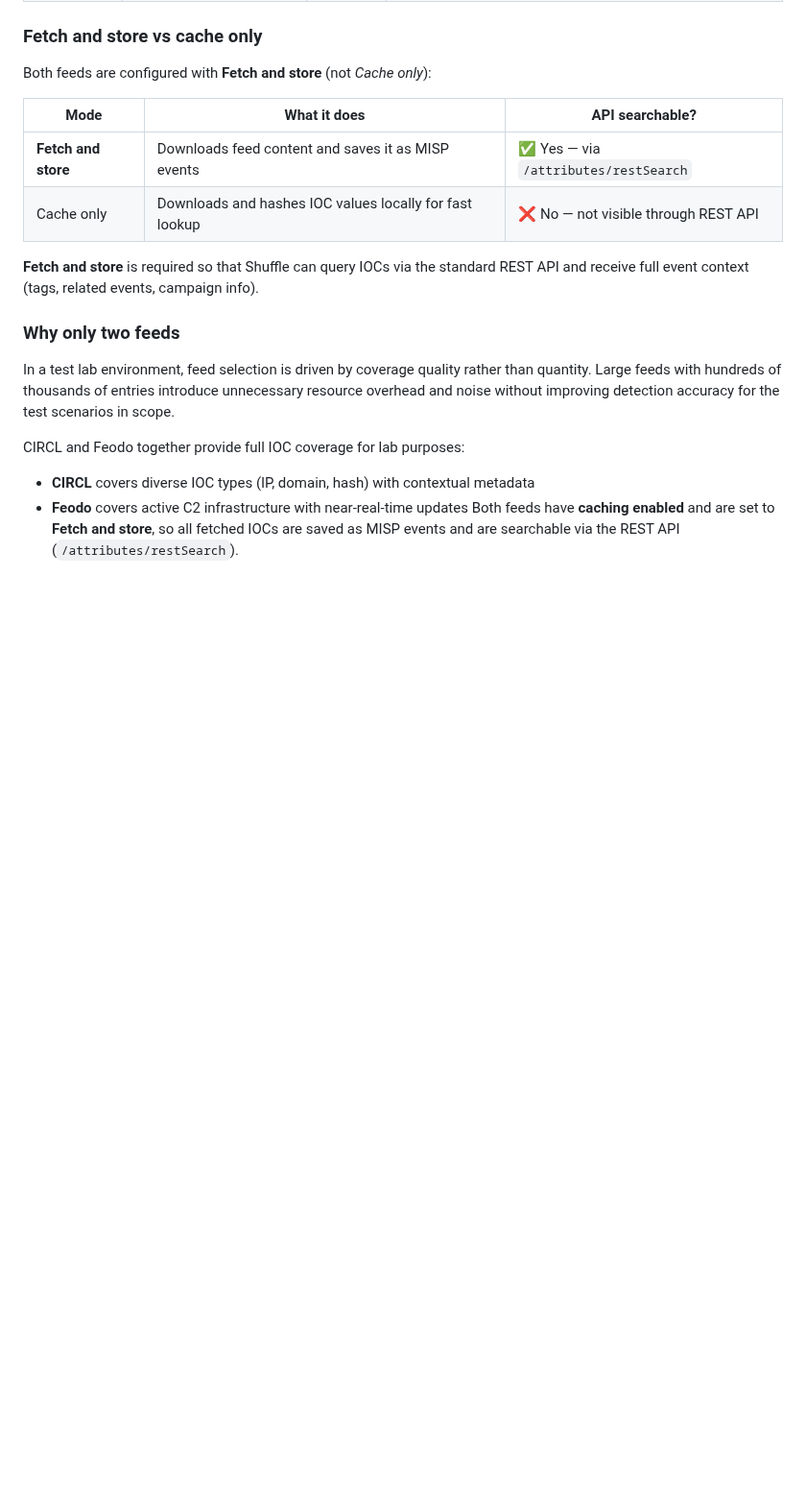
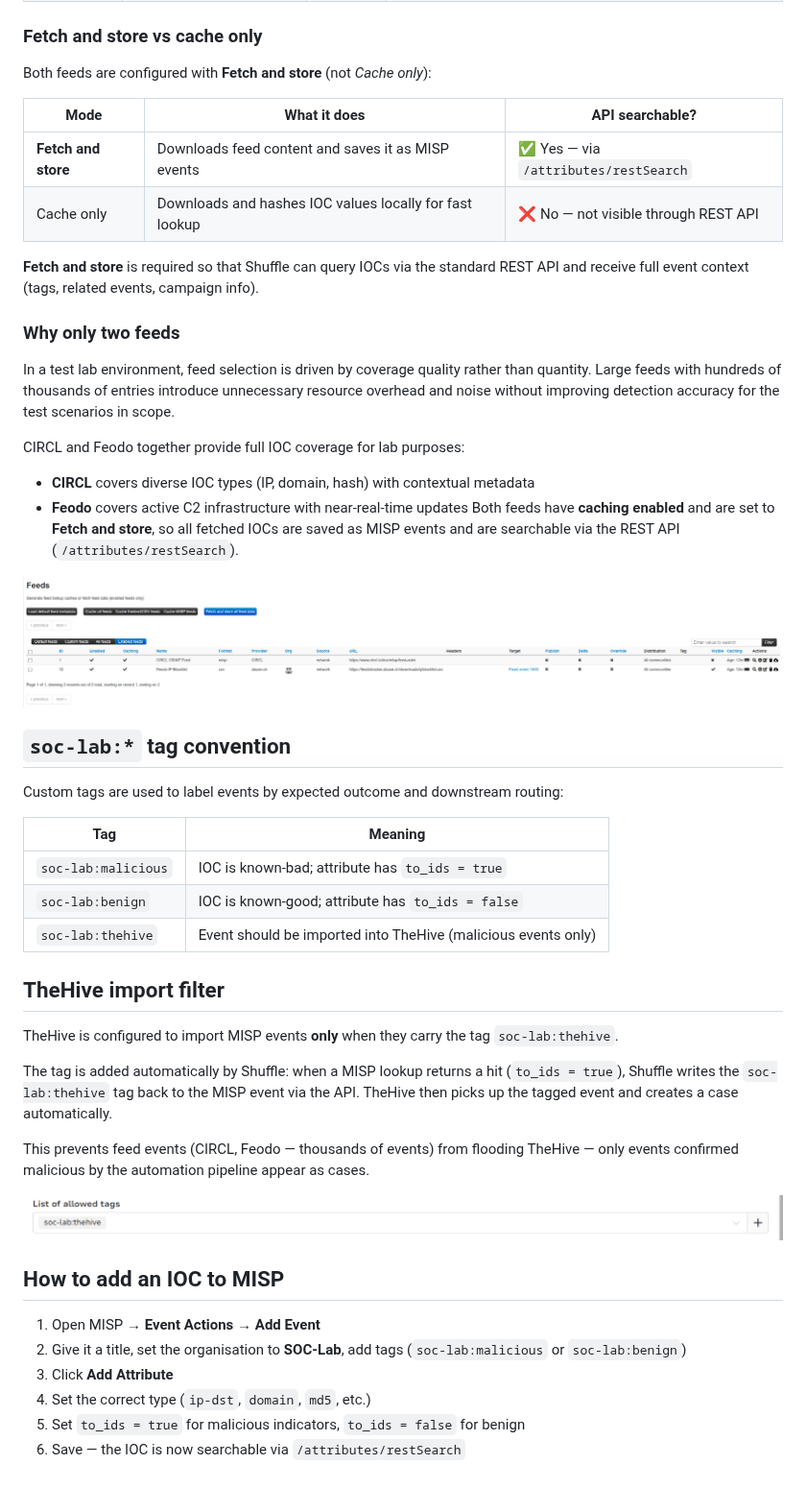
Before and after one commit to Solivagantaeon/soc-automation-lab, a Markdown page: enrichment/misp/README.md, the part around the change. Shown at 96% size. Rendered like a GitHub page; pictures changed too: docs/images/misp/02-thehive-misp-import.png (added); blank space fills up the shorter version.

Commit message:
docs(misp): add tag convention, TheHive filter and IOC add instructions

```diff
--- a/enrichment/misp/README.md
+++ b/enrichment/misp/README.md
@@ -33,3 +33,34 @@ CIRCL and Feodo together provide full IOC coverage for lab purposes:
 - **CIRCL** covers diverse IOC types (IP, domain, hash) with contextual metadata
 - **Feodo** covers active C2 infrastructure with near-real-time updates
 Both feeds have **caching enabled** and are set to **Fetch and store**, so all fetched IOCs are saved as MISP events and are searchable via the REST API (`/attributes/restSearch`).
+
+![MISP feeds configuration](../../docs/images/misp/02-misp-feeds.png)
+
+## `soc-lab:*` tag convention
+
+Custom tags are used to label events by expected outcome and downstream routing:
+
+| Tag | Meaning |
+|-----|---------|
+| `soc-lab:malicious` | IOC is known-bad; attribute has `to_ids = true` |
+| `soc-lab:benign` | IOC is known-good; attribute has `to_ids = false` |
+| `soc-lab:thehive` | Event should be imported into TheHive (malicious events only) |
+
+## TheHive import filter
+
+TheHive is configured to import MISP events **only** when they carry the tag `soc-lab:thehive`.
+
+The tag is added automatically by Shuffle: when a MISP lookup returns a hit (`to_ids = true`), Shuffle writes the `soc-lab:thehive` tag back to the MISP event via the API. TheHive then picks up the tagged event and creates a case automatically.
+
+This prevents feed events (CIRCL, Feodo — thousands of events) from flooding TheHive — only events confirmed malicious by the automation pipeline appear as cases.
+
+![TheHive MISP import](../../docs/images/misp/02-thehive-misp-import.png)
+
+## How to add an IOC to MISP
+
+1. Open MISP → **Event Actions → Add Event**
+2. Give it a title, set the organisation to **SOC-Lab**, add tags (`soc-lab:malicious` or `soc-lab:benign`)
+3. Click **Add Attribute**
+4. Set the correct type (`ip-dst`, `domain`, `md5`, etc.)
+5. Set `to_ids = true` for malicious indicators, `to_ids = false` for benign
+6. Save — the IOC is now searchable via `/attributes/restSearch`
```
